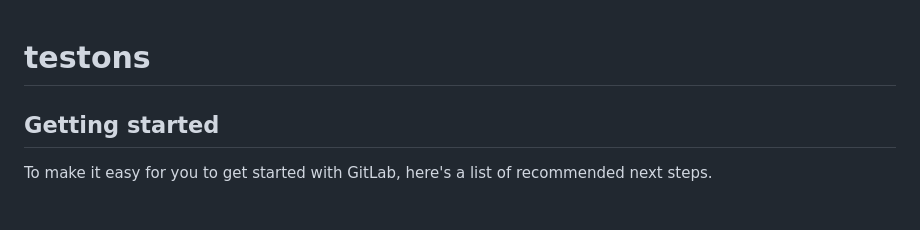
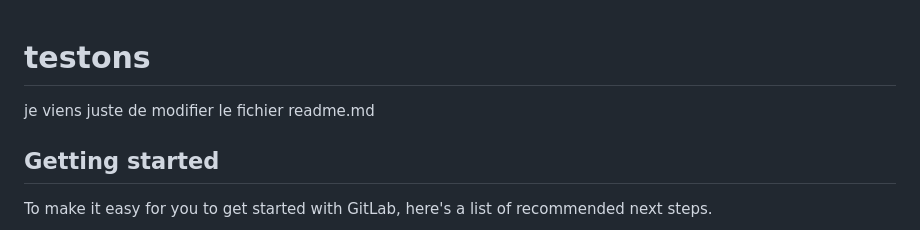
Before and after one commit to AlamineKadaYaouba/new, a Markdown page: README.md, the part around the change. Drawn GitHub-style.

Commit message:
Modification de readme.md

```diff
--- a/README.md
+++ b/README.md
@@ -1,6 +1,6 @@
 # testons
 
-
+je viens juste de modifier le fichier readme.md
 
 ## Getting started
 
```
